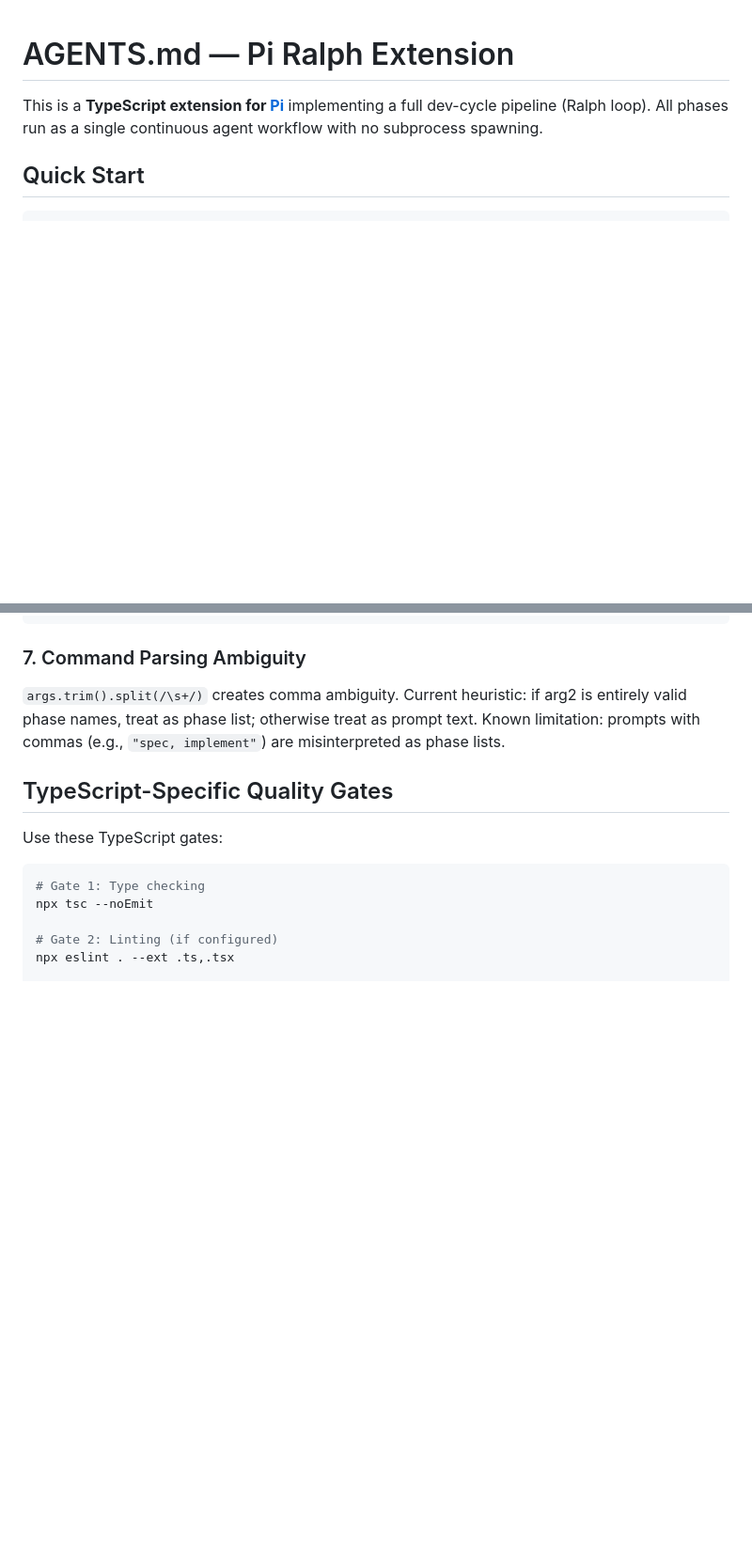
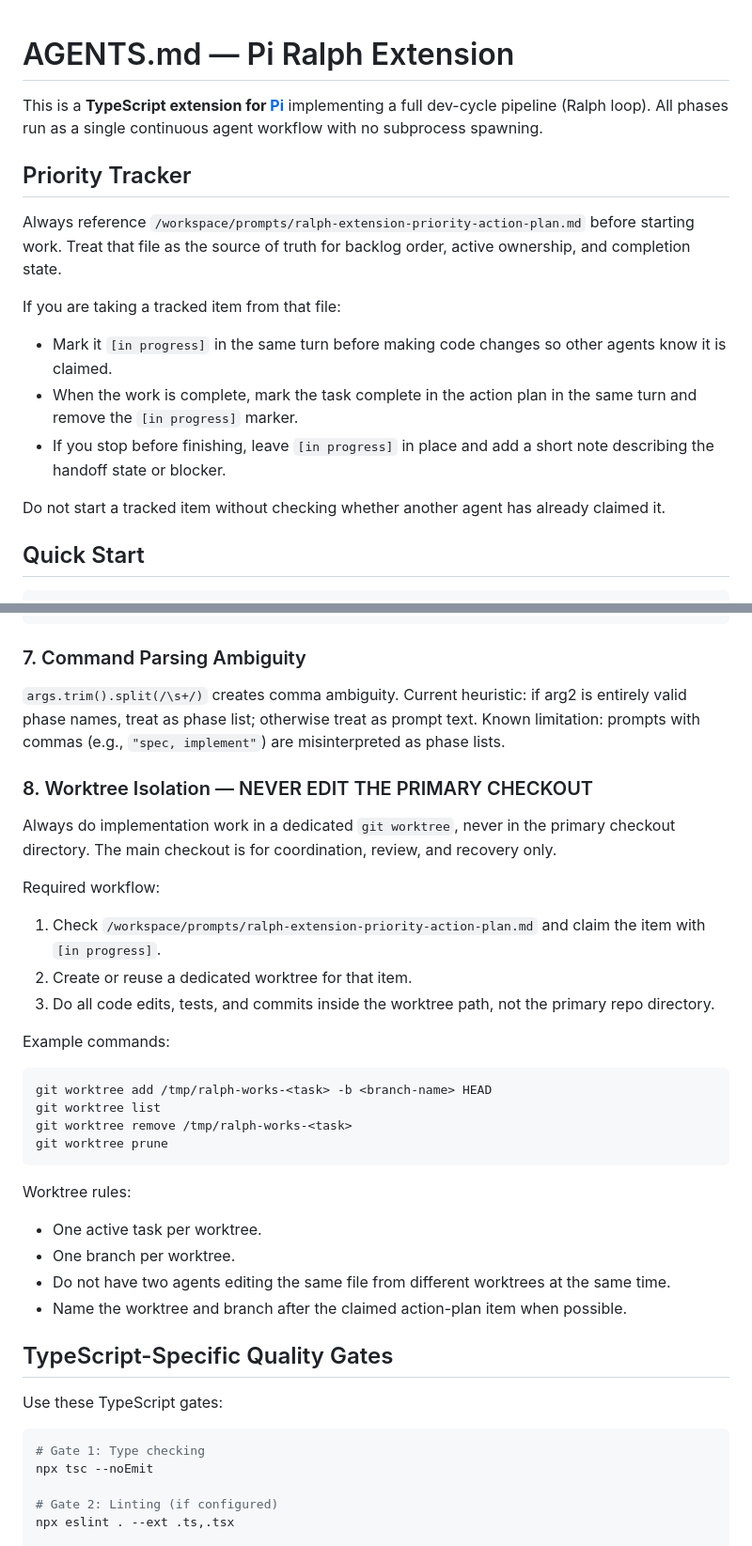
Before and after one commit to pydn/ralph-works, a Markdown page: AGENTS.md, 2 parts joined by grey strips. Shown at 94% size. GitHub-like rendering; blank space fills up the shorter version.

Commit message:
Document action-plan tracking and worktree isolation

````diff
--- a/AGENTS.md
+++ b/AGENTS.md
@@ -1,6 +1,17 @@
 # AGENTS.md — Pi Ralph Extension
 
 This is a **TypeScript extension for [Pi](https://github.com/earendil-works/pi-coding-agent)** implementing a full dev-cycle pipeline (Ralph loop). All phases run as a single continuous agent workflow with no subprocess spawning.
+
+## Priority Tracker
+
+Always reference `/workspace/prompts/ralph-extension-priority-action-plan.md` before starting work. Treat that file as the source of truth for backlog order, active ownership, and completion state.
+
+If you are taking a tracked item from that file:
+- Mark it `[in progress]` in the same turn before making code changes so other agents know it is claimed.
+- When the work is complete, mark the task complete in the action plan in the same turn and remove the `[in progress]` marker.
+- If you stop before finishing, leave `[in progress]` in place and add a short note describing the handoff state or blocker.
+
+Do not start a tracked item without checking whether another agent has already claimed it.
 
 ## Quick Start
 
@@ -123,6 +134,28 @@ const phases = st.phases && st.phases.length > 0 ? st.phases : ["spec", "redteam
 
 ### 7. Command Parsing Ambiguity
 `args.trim().split(/\s+/)` creates comma ambiguity. Current heuristic: if arg2 is entirely valid phase names, treat as phase list; otherwise treat as prompt text. Known limitation: prompts with commas (e.g., `"spec, implement"`) are misinterpreted as phase lists.
+
+### 8. Worktree Isolation — NEVER EDIT THE PRIMARY CHECKOUT
+Always do implementation work in a dedicated `git worktree`, never in the primary checkout directory. The main checkout is for coordination, review, and recovery only.
+
+Required workflow:
+1. Check `/workspace/prompts/ralph-extension-priority-action-plan.md` and claim the item with `[in progress]`.
+2. Create or reuse a dedicated worktree for that item.
+3. Do all code edits, tests, and commits inside the worktree path, not the primary repo directory.
+
+Example commands:
+```bash
+git worktree add /tmp/ralph-works-<task> -b <branch-name> HEAD
+git worktree list
+git worktree remove /tmp/ralph-works-<task>
+git worktree prune
+```
+
+Worktree rules:
+- One active task per worktree.
+- One branch per worktree.
+- Do not have two agents editing the same file from different worktrees at the same time.
+- Name the worktree and branch after the claimed action-plan item when possible.
 
 ## TypeScript-Specific Quality Gates
 
````
